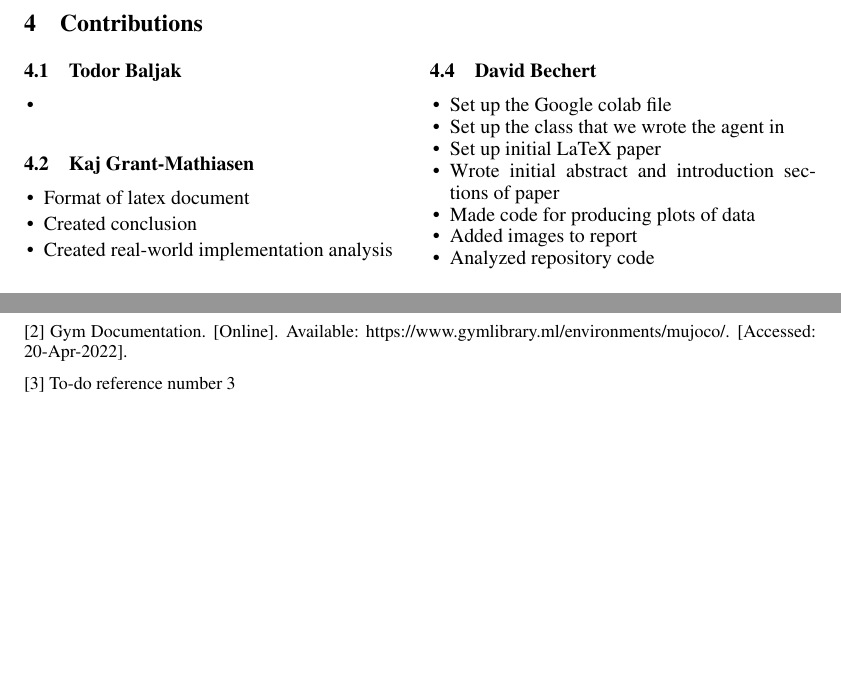
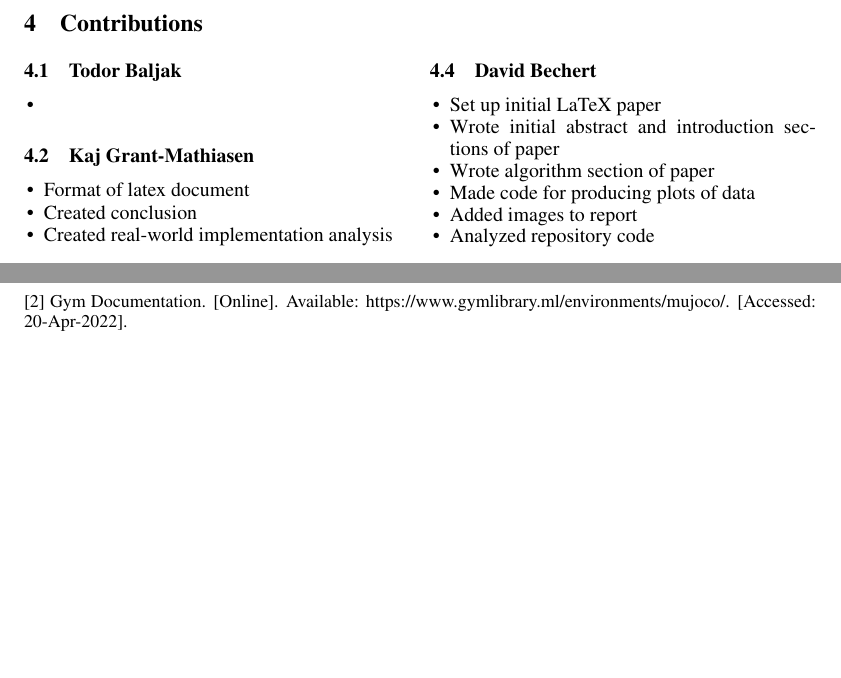
Before and after one commit to DavidBech/group11_finalReport, a LaTeX paper (cmpt310FinalProject.tex): two parts of page 6 of 6, joined at a grey line, cut so that both start at the same text, the shorter picture padded with empty space. Compiled offline with pdfLaTeX.

Commit message:
updated my contributions

```diff
--- a/cmpt310FinalProject.tex
+++ b/cmpt310FinalProject.tex
@@ -237,10 +237,9 @@ Each graph however, establishes a solid uptrend in performance, and with more st
 
 \subsection{David Bechert}
 \begin{itemize}[itemsep=-2pt,topsep=-5pt, leftmargin=10pt]
-\item Set up the Google colab file
-\item Set up the class that we wrote the agent in
 \item Set up initial LaTeX paper
 \item Wrote initial abstract and introduction sections of paper
+\item Wrote algorithm section of paper
 \item Made code for producing plots of data
 \item Added images to report
 \item Analyzed repository code
@@ -270,8 +269,6 @@ Baiyu Li, Qiushi Lin, and Tiange Wan for their support with this project.
       Available: https://arxiv.org/abs/2010.02966. [Accessed: 01-Apr-2022].
 
 [2] Gym Documentation. [Online]. Available: https://www.gymlibrary.ml/environments/mujoco/. [Accessed: 20-Apr-2022].
-
-[3] To-do reference number 3
 }
 
 \end{document}
```
